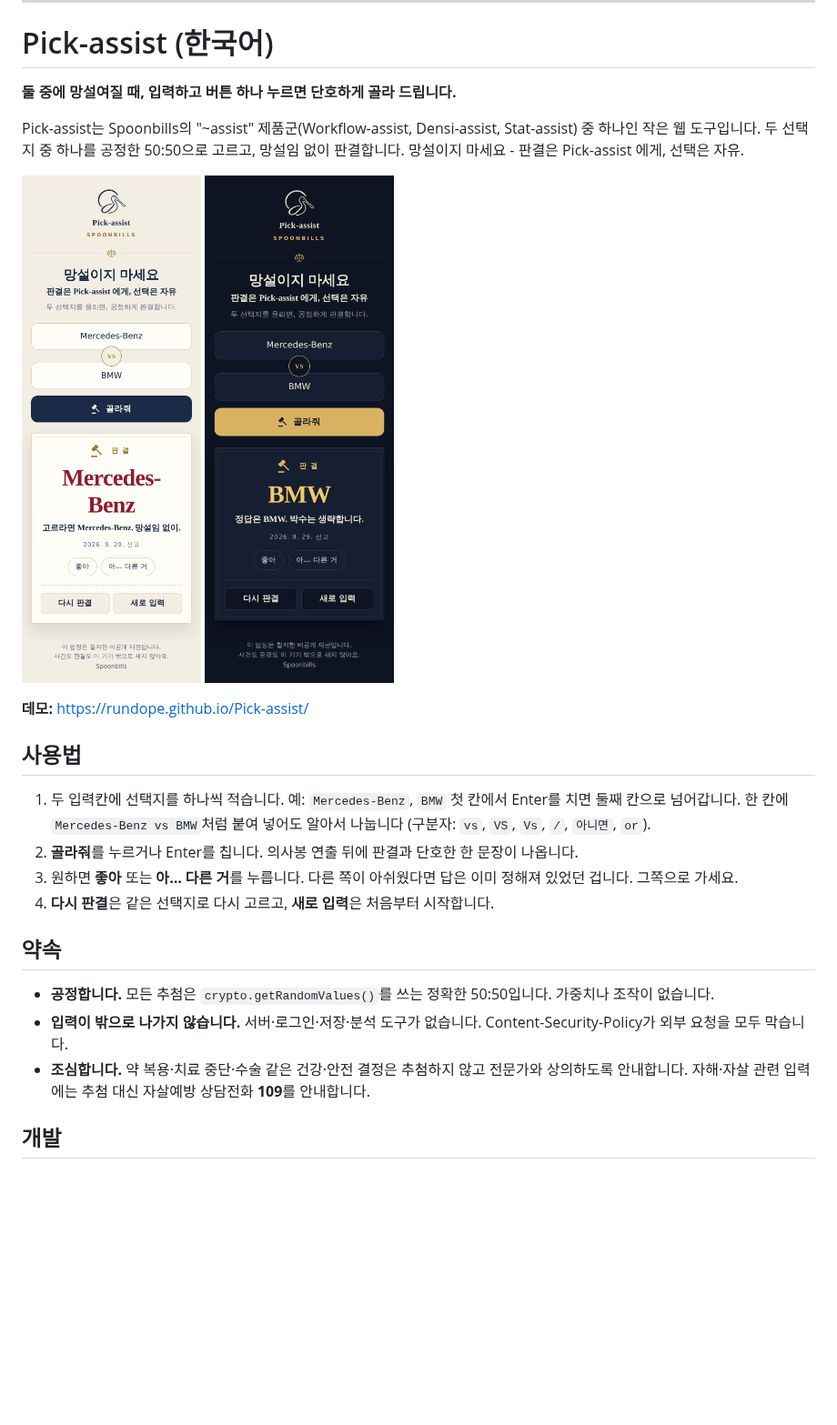
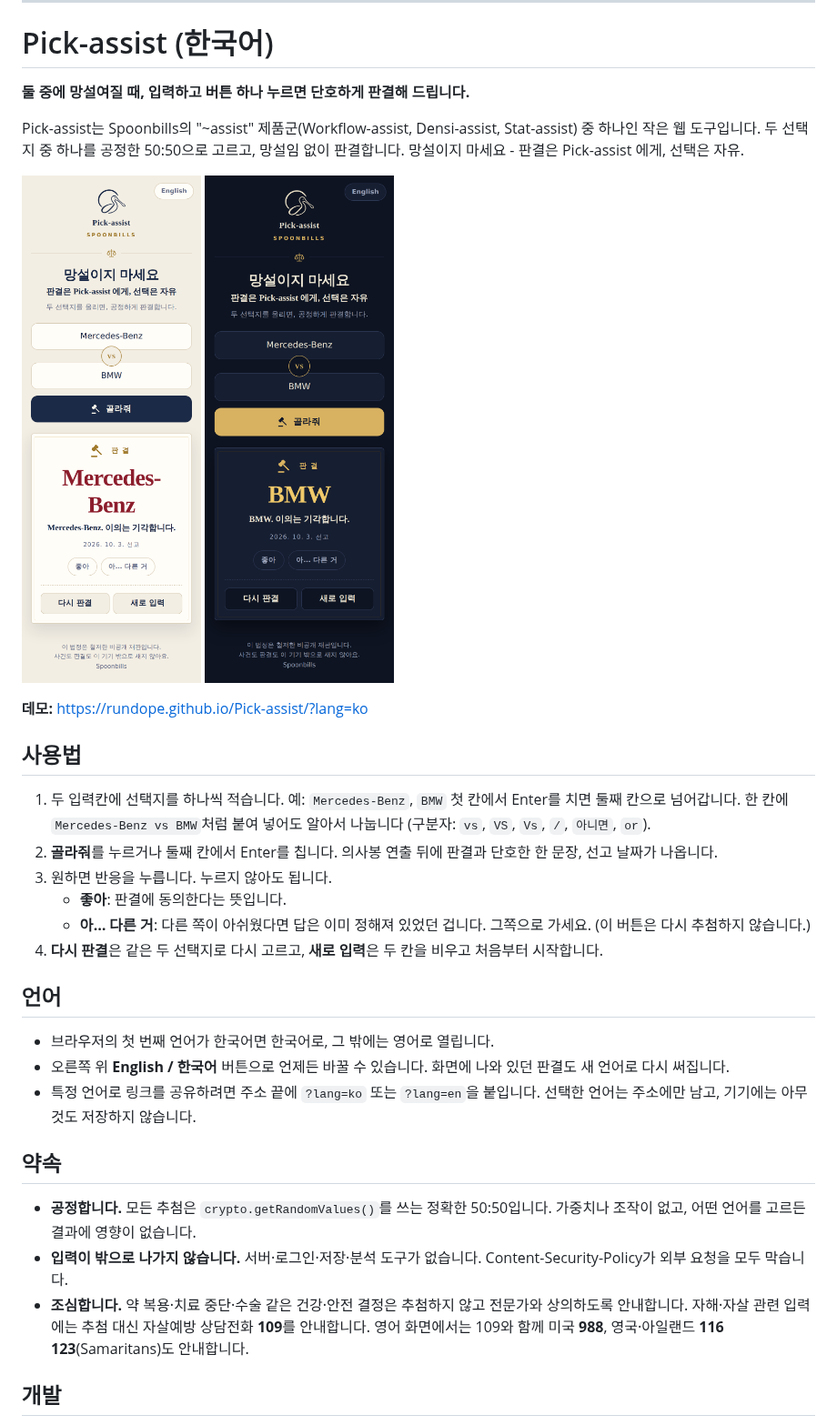
Before and after one commit to rundope/Pick-assist, a Markdown page: README.md, the part around one of its changes. Shown at 91% size. GitHub-like rendering; pictures changed too: docs/screenshot-dark.png (deleted), docs/screenshot-ko-dark.png (added), docs/screenshot-ko-light.png (added); blank space fills up the shorter version.

```diff
--- a/README.md
+++ b/README.md
@@ -50,7 +67,7 @@ node --test tests/*.test.js   # Node.js 18+
 
 # Pick-assist (한국어)
 
-**둘 중에 망설여질 때, 입력하고 버튼 하나 누르면 단호하게 골라 드립니다.**
+**둘 중에 망설여질 때, 입력하고 버튼 하나 누르면 단호하게 판결해 드립니다.**
 
 Pick-assist는 Spoonbills의 "~assist" 제품군(Workflow-assist, Densi-assist,
 Stat-assist) 중 하나인 작은 웹 도구입니다. 두 선택지 중 하나를 공정한 50:50으로
@@ -58,30 +75,43 @@ Stat-assist) 중 하나인 작은 웹 도구입니다. 두 선택지 중 하나
 망설이지 마세요 - 판결은 Pick-assist 에게, 선택은 자유.
 
 <p>
-  <img src="docs/screenshot-light.png" alt="라이트 모드 판결 화면" width="300">
-  <img src="docs/screenshot-dark.png" alt="다크 모드 판결 화면" width="300">
+  <img src="docs/screenshot-ko-light.png" alt="라이트 모드 판결 화면 (한국어)" width="300">
+  <img src="docs/screenshot-ko-dark.png" alt="다크 모드 판결 화면 (한국어)" width="300">
 </p>
 
-**데모:** https://rundope.github.io/Pick-assist/
+**데모:** https://rundope.github.io/Pick-assist/?lang=ko
 
 ## 사용법
 
 1. 두 입력칸에 선택지를 하나씩 적습니다. 예: `Mercedes-Benz`, `BMW`
-   첫 칸에서 Enter를 치면 둘째 칸으로 넘어갑니다. 한 칸에 `Mercedes-Benz vs BMW`처럼 붙여 넣어도
-   알아서 나눕니다 (구분자: `vs`, `VS`, `Vs`, `/`, `아니면`, `or`).
-2. **골라줘**를 누르거나 Enter를 칩니다. 의사봉 연출 뒤에 판결과 단호한 한 문장이 나옵니다.
-3. 원하면 **좋아** 또는 **아… 다른 거**를 누릅니다. 다른 쪽이 아쉬웠다면
-   답은 이미 정해져 있었던 겁니다. 그쪽으로 가세요.
-4. **다시 판결**은 같은 선택지로 다시 고르고, **새로 입력**은 처음부터 시작합니다.
+   첫 칸에서 Enter를 치면 둘째 칸으로 넘어갑니다.
+   한 칸에 `Mercedes-Benz vs BMW`처럼 붙여 넣어도 알아서 나눕니다
+   (구분자: `vs`, `VS`, `Vs`, `/`, `아니면`, `or`).
+2. **골라줘**를 누르거나 둘째 칸에서 Enter를 칩니다.
+   의사봉 연출 뒤에 판결과 단호한 한 문장, 선고 날짜가 나옵니다.
+3. 원하면 반응을 누릅니다. 누르지 않아도 됩니다.
+   - **좋아**: 판결에 동의한다는 뜻입니다.
+   - **아… 다른 거**: 다른 쪽이 아쉬웠다면 답은 이미 정해져 있었던 겁니다. 그쪽으로 가세요.
+     (이 버튼은 다시 추첨하지 않습니다.)
+4. **다시 판결**은 같은 두 선택지로 다시 고르고, **새로 입력**은 두 칸을 비우고 처음부터 시작합니다.
+
+## 언어
+
+- 브라우저의 첫 번째 언어가 한국어면 한국어로, 그 밖에는 영어로 열립니다.
+- 오른쪽 위 **English / 한국어** 버튼으로 언제든 바꿀 수 있습니다. 화면에 나와 있던 판결도 새 언어로 다시 써집니다.
+- 특정 언어로 링크를 공유하려면 주소 끝에 `?lang=ko` 또는 `?lang=en`을 붙입니다.
+  선택한 언어는 주소에만 남고, 기기에는 아무것도 저장하지 않습니다.
 
 ## 약속
 
-- **공정합니다.** 모든 추첨은 `crypto.getRandomValues()`를 쓰는 정확한 50:50입니다. 가중치나 조작이 없습니다.
+- **공정합니다.** 모든 추첨은 `crypto.getRandomValues()`를 쓰는 정확한 50:50입니다.
+  가중치나 조작이 없고, 어떤 언어를 고르든 결과에 영향이 없습니다.
 - **입력이 밖으로 나가지 않습니다.** 서버·로그인·저장·분석 도구가 없습니다.
   Content-Security-Policy가 외부 요청을 모두 막습니다.
 - **조심합니다.** 약 복용·치료 중단·수술 같은 건강·안전 결정은 추첨하지 않고
   전문가와 상의하도록 안내합니다. 자해·자살 관련 입력에는 추첨 대신
-  자살예방 상담전화 **109**를 안내합니다.
+  자살예방 상담전화 **109**를 안내합니다. 영어 화면에서는 109와 함께
+  미국 **988**, 영국·아일랜드 **116 123**(Samaritans)도 안내합니다.
 
 ## 개발
 
```
Also changed, not shown: other parts of README.md (+32 -15 lines), docs/screenshot-en-dark.png (added), docs/screenshot-en-light.png (added).
